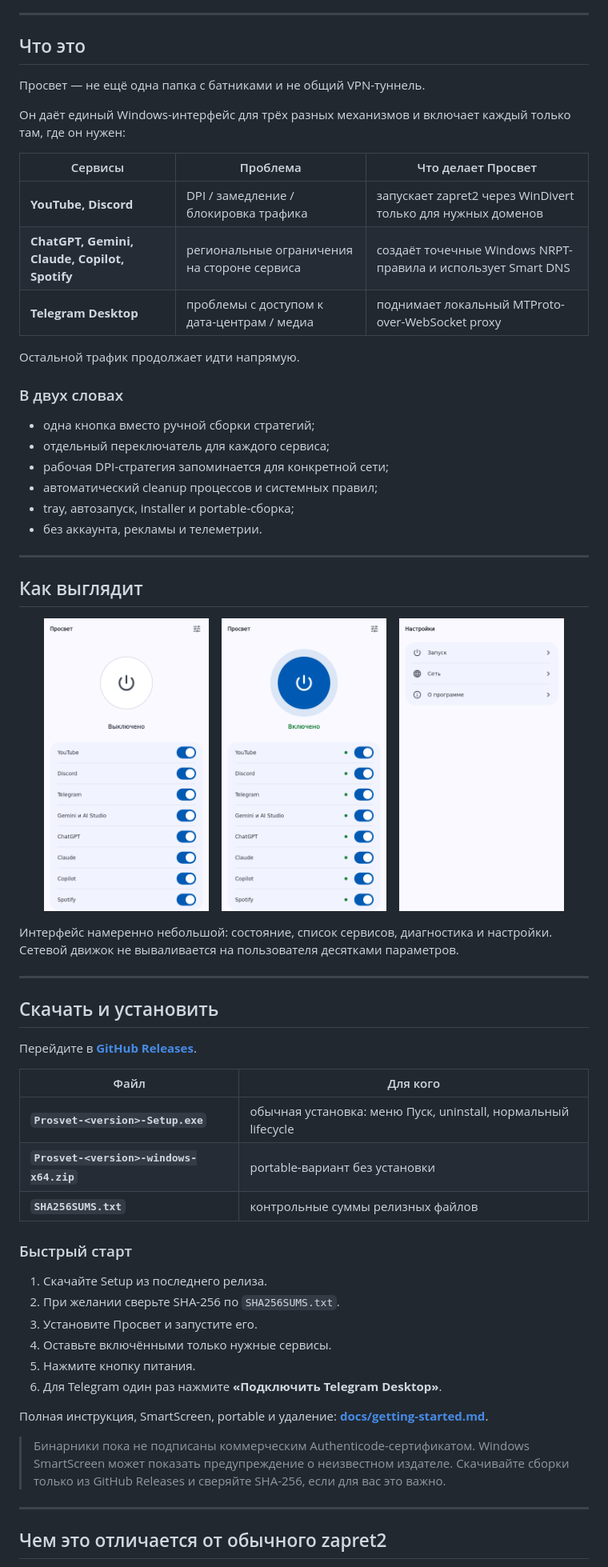
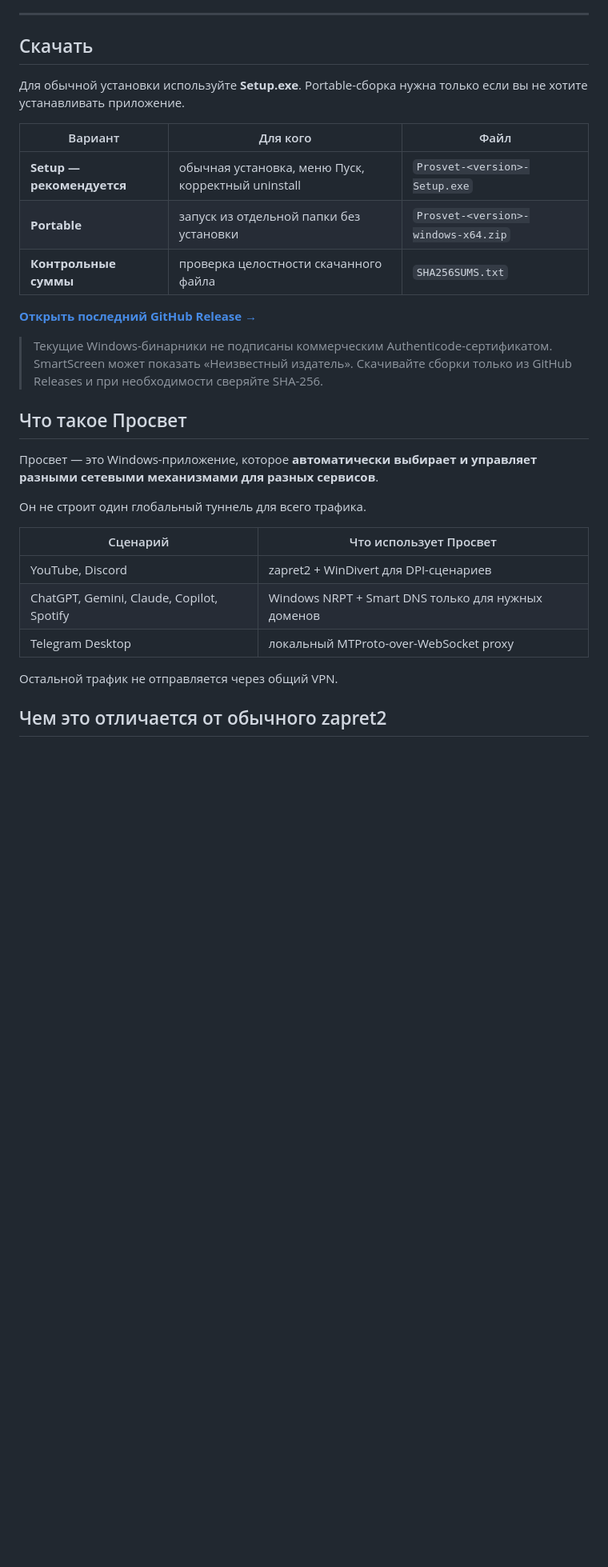
Before and after one commit to levvs-one/zapret2, a Markdown page: README.md, the part around one of its changes. Shown at 80% size. Rendered like a GitHub page; blank space fills up the shorter version.

```diff
--- a/README.md
+++ b/README.md
@@ -22,69 +22,33 @@ Windows-клиент поверх zapret2, Smart DNS и локального Tel
 
 ---
 
-## Что это
+## Скачать
 
-Просвет — не ещё одна папка с батниками и не общий VPN-туннель.
+Для обычной установки используйте **Setup.exe**. Portable-сборка нужна только если вы не хотите устанавливать приложение.
 
-Он даёт единый Windows-интерфейс для трёх разных механизмов и включает каждый только там, где он нужен:
+| Вариант | Для кого | Файл |
+| --- | --- | --- |
+| **Setup — рекомендуется** | обычная установка, меню Пуск, корректный uninstall | `Prosvet-<version>-Setup.exe` |
+| **Portable** | запуск из отдельной папки без установки | `Prosvet-<version>-windows-x64.zip` |
+| **Контрольные суммы** | проверка целостности скачанного файла | `SHA256SUMS.txt` |
 
-| Сервисы | Проблема | Что делает Просвет |
-| --- | --- | --- |
-| **YouTube, Discord** | DPI / замедление / блокировка трафика | запускает zapret2 через WinDivert только для нужных доменов |
-| **ChatGPT, Gemini, Claude, Copilot, Spotify** | региональные ограничения на стороне сервиса | создаёт точечные Windows NRPT-правила и использует Smart DNS |
-| **Telegram Desktop** | проблемы с доступом к дата-центрам / медиа | поднимает локальный MTProto-over-WebSocket proxy |
+**[Открыть последний GitHub Release →](https://github.com/levvs-one/zapret2/releases/latest)**
 
-Остальной трафик продолжает идти напрямую.
+> Текущие Windows-бинарники не подписаны коммерческим Authenticode-сертификатом. SmartScreen может показать «Неизвестный издатель». Скачивайте сборки только из GitHub Releases и при необходимости сверяйте SHA-256.
 
-### В двух словах
+## Что такое Просвет
 
-- одна кнопка вместо ручной сборки стратегий;
-- отдельный переключатель для каждого сервиса;
-- рабочая DPI-стратегия запоминается для конкретной сети;
-- автоматический cleanup процессов и системных правил;
-- tray, автозапуск, installer и portable-сборка;
-- без аккаунта, рекламы и телеметрии.
+Просвет — это Windows-приложение, которое **автоматически выбирает и управляет разными сетевыми механизмами для разных сервисов**.
 
----
+Он не строит один глобальный туннель для всего трафика.
 
-## Как выглядит
+| Сценарий | Что использует Просвет |
+| --- | --- |
+| YouTube, Discord | zapret2 + WinDivert для DPI-сценариев |
+| ChatGPT, Gemini, Claude, Copilot, Spotify | Windows NRPT + Smart DNS только для нужных доменов |
+| Telegram Desktop | локальный MTProto-over-WebSocket proxy |
 
-<p align="center">
-  <img src="docs/off.png" width="29%" alt="Просвет выключен">
-  &nbsp;&nbsp;
-  <img src="docs/on.png" width="29%" alt="Просвет включен">
-  &nbsp;&nbsp;
-  <img src="docs/settings.png" width="29%" alt="Настройки Просвета">
-</p>
-
-Интерфейс намеренно небольшой: состояние, список сервисов, диагностика и настройки. Сетевой движок не вываливается на пользователя десятками параметров.
-
----
-
-## Скачать и установить
-
-Перейдите в **[GitHub Releases](https://github.com/levvs-one/zapret2/releases/latest)**.
-
-| Файл | Для кого |
-| --- | --- |
-| **`Prosvet-<version>-Setup.exe`** | обычная установка: меню Пуск, uninstall, нормальный lifecycle |
-| **`Prosvet-<version>-windows-x64.zip`** | portable-вариант без установки |
-| **`SHA256SUMS.txt`** | контрольные суммы релизных файлов |
-
-### Быстрый старт
-
-1. Скачайте Setup из последнего релиза.
-2. При желании сверьте SHA-256 по `SHA256SUMS.txt`.
-3. Установите Просвет и запустите его.
-4. Оставьте включёнными только нужные сервисы.
-5. Нажмите кнопку питания.
-6. Для Telegram один раз нажмите **«Подключить Telegram Desktop»**.
-
-Полная инструкция, SmartScreen, portable и удаление: **[docs/getting-started.md](docs/getting-started.md)**.
-
-> Бинарники пока не подписаны коммерческим Authenticode-сертификатом. Windows SmartScreen может показать предупреждение о неизвестном издателе. Скачивайте сборки только из GitHub Releases и сверяйте SHA-256, если для вас это важно.
-
----
+Остальной трафик не отправляется через общий VPN.
 
 ## Чем это отличается от обычного zapret2
 
```
Also changed, not shown: other parts of README.md (+166 -105 lines).
